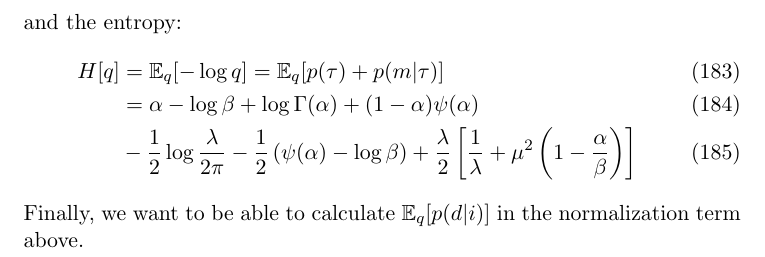
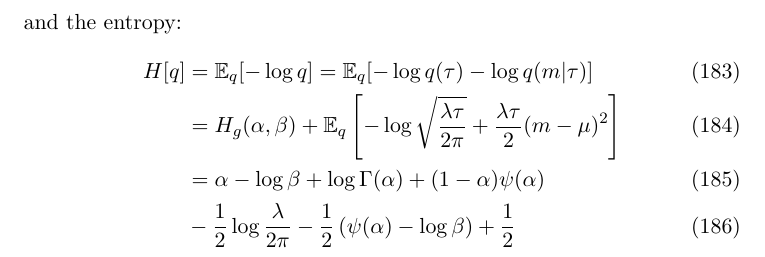
Before and after one commit to pearsonlab/spiketopics, a LaTeX document (docs/gamma_poisson_notes.tex): part of page 25 of 25, cut so that both start at the same text. Compiled offline with pdfLaTeX.

Commit message:
fixed an error in entropy for NG node (and docs)

```diff
--- a/docs/gamma_poisson_notes.tex
+++ b/docs/gamma_poisson_notes.tex
@@ -814,13 +814,14 @@ We can also make use of the conversion from natural to conventional parameters:
 \end{equation}
 and the entropy:
 \begin{align}
-    H[q] &= \mathbb{E}_q[-\log q] = \mathbb{E}_q[p(\tau) + p(m|\tau)] \\
+    H[q] &= \mathbb{E}_q[-\log q] = \mathbb{E}_q[-\log q(\tau) - \log q(m|\tau)] \\
+    &= H_g(\alpha, \beta) + \mathbb{E}_q\left[
+    -\log \sqrt{\frac{\lambda\tau}{2\pi}} +
+    \frac{\lambda\tau}{2} (m - \mu)^2
+    \right] \\
     &= \alpha - \log \beta + \log \Gamma(\alpha) + (1 - \alpha) \psi(\alpha) \\
     & - \frac{1}{2} \log \frac{\lambda}{2\pi} - \frac{1}{2} \left(\psi(\alpha) - \log \beta\right)
-    + \frac{\lambda}{2} \left[
-    \frac{1}{\lambda} + \mu^2 \left(1 - \frac{\alpha}{\beta}\right)
-    \right]
+    + \frac{1}{2}
 \end{align}
-Finally, we want to be able to calculate $\mathbb{E}_q[p(d|i)]$ in the normalization term above.
 
 \end{document}
```
Also changed, not shown: 1 other file.
